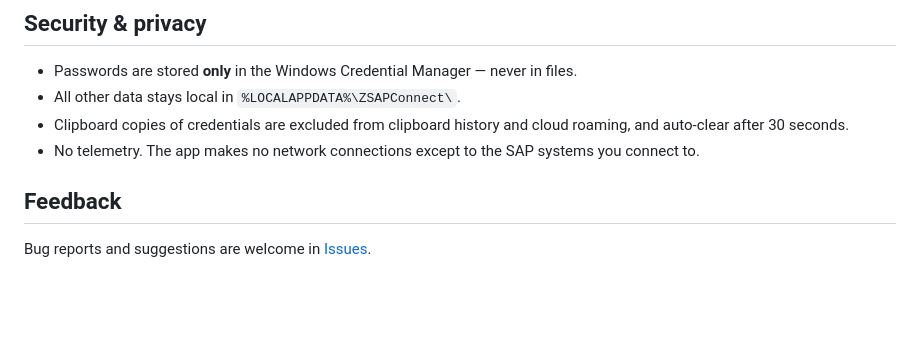
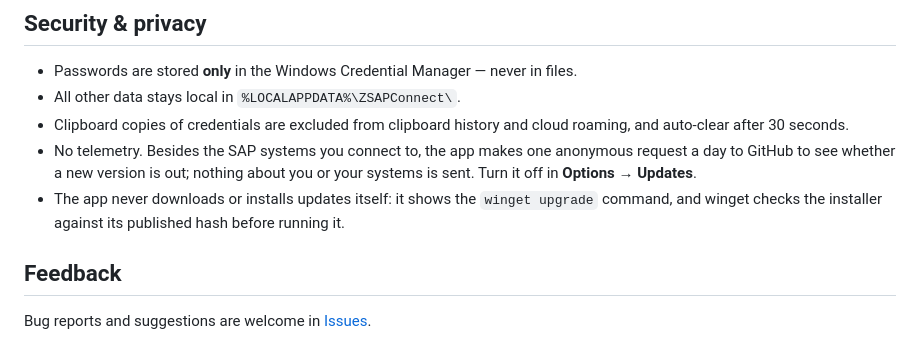
Before and after one commit to kts982/zsapconnect-releases, a Markdown page: README.md, the part around one of its changes. Drawn GitHub-style; blank space fills up the shorter version.

```diff
--- a/README.md
+++ b/README.md
@@ -74,8 +89,13 @@ installer (**More info → Run anyway**).
 - All other data stays local in `%LOCALAPPDATA%\ZSAPConnect\`.
 - Clipboard copies of credentials are excluded from clipboard history and
   cloud roaming, and auto-clear after 30 seconds.
-- No telemetry. The app makes no network connections except to the SAP
-  systems you connect to.
+- No telemetry. Besides the SAP systems you connect to, the app makes one
+  anonymous request a day to GitHub to see whether a new version is out;
+  nothing about you or your systems is sent. Turn it off in
+  **Options → Updates**.
+- The app never downloads or installs updates itself: it shows the
+  `winget upgrade` command, and winget checks the installer against its
+  published hash before running it.
 
 ## Feedback
 
```
Also changed, not shown: other parts of README.md (+26 -11 lines), assets/screenshot-dark.png, assets/screenshot-detail.png, assets/screenshot-group.png, assets/screenshot-main.png.
